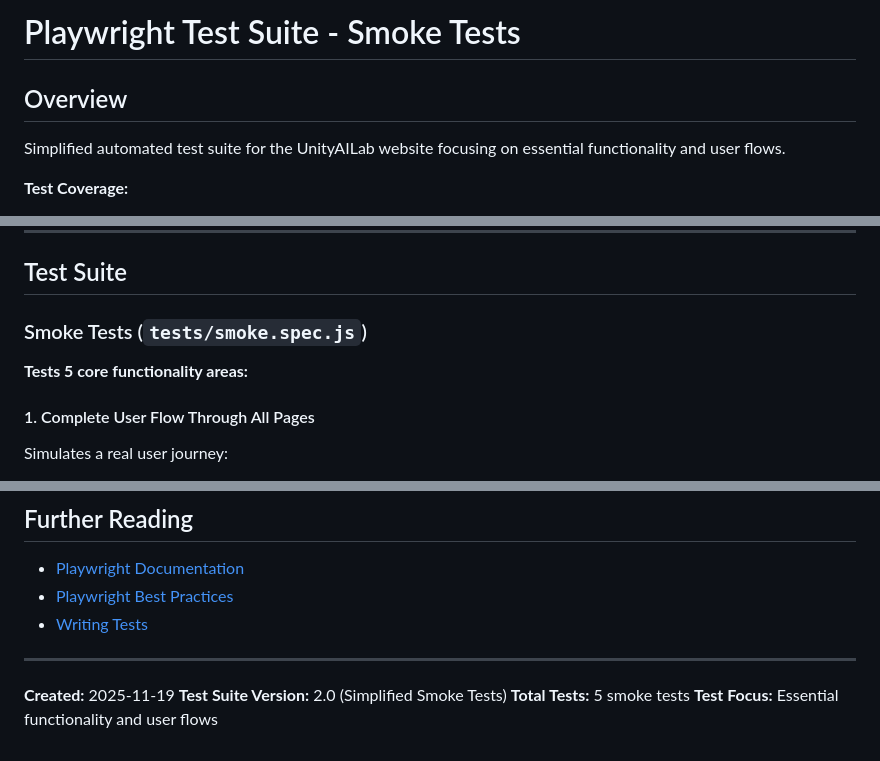
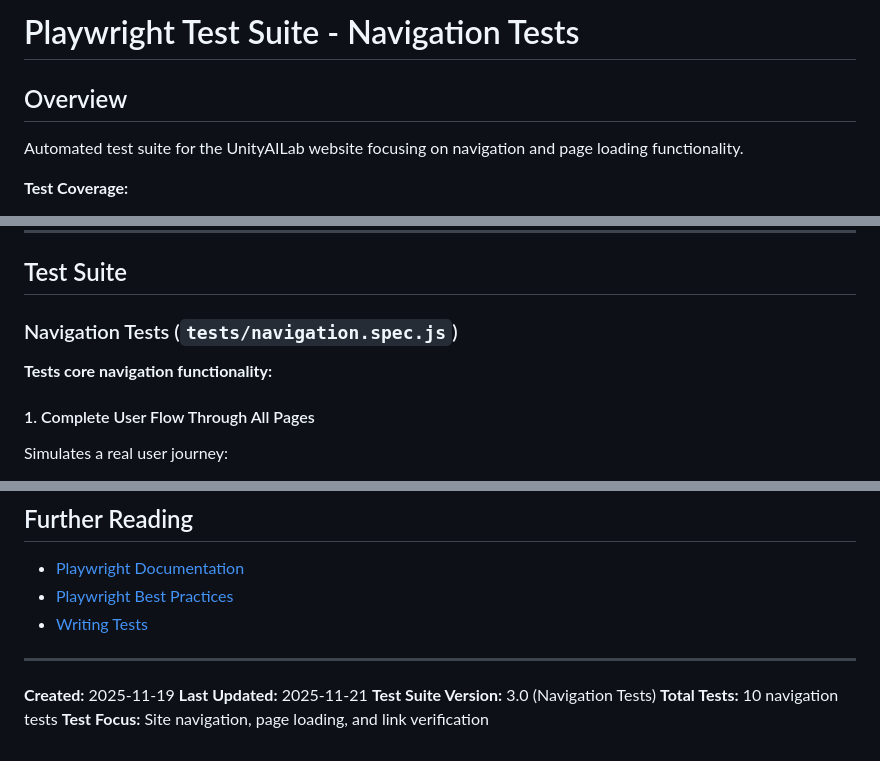
Before and after one commit to Unity-Lab-AI/sitetest0, a Markdown page: Docs/TEST_GUIDE.md, 3 parts joined by grey strips. Drawn GitHub-style.

Commit message:
Docs: Rename smoke tests to navigation tests
- Update CLAUDE.md to reference navigation.spec.js
- Update TEST_GUIDE.md title and references
- Clarify test focus on navigation and page loading
- Update test count from 5 to 10 to match current implementation

```diff
--- a/Docs/TEST_GUIDE.md
+++ b/Docs/TEST_GUIDE.md
@@ -1,8 +1,8 @@
-# Playwright Test Suite - Smoke Tests
+# Playwright Test Suite - Navigation Tests
 
 ## Overview
 
-Simplified automated test suite for the UnityAILab website focusing on essential functionality and user flows.
+Automated test suite for the UnityAILab website focusing on navigation and page loading functionality.
 
 **Test Coverage:**
 - Basic page loading and navigation
@@ -38,9 +38,9 @@ npm run test:report
 
 ## Test Suite
 
-### Smoke Tests (`tests/smoke.spec.js`)
+### Navigation Tests (`tests/navigation.spec.js`)
 
-**Tests 5 core functionality areas:**
+**Tests core navigation functionality:**
 
 #### 1. Complete User Flow Through All Pages
 
@@ -280,6 +280,7 @@ These can be re-enabled by moving them back to `tests/` if more thorough testing
 ---
 
 **Created:** 2025-11-19
-**Test Suite Version:** 2.0 (Simplified Smoke Tests)
-**Total Tests:** 5 smoke tests
-**Test Focus:** Essential functionality and user flows
+**Last Updated:** 2025-11-21
+**Test Suite Version:** 3.0 (Navigation Tests)
+**Total Tests:** 10 navigation tests
+**Test Focus:** Site navigation, page loading, and link verification
```
Also changed, not shown: other parts of Docs/TEST_GUIDE.md (+2 -2 lines), CLAUDE.md (+3 -3 lines).
